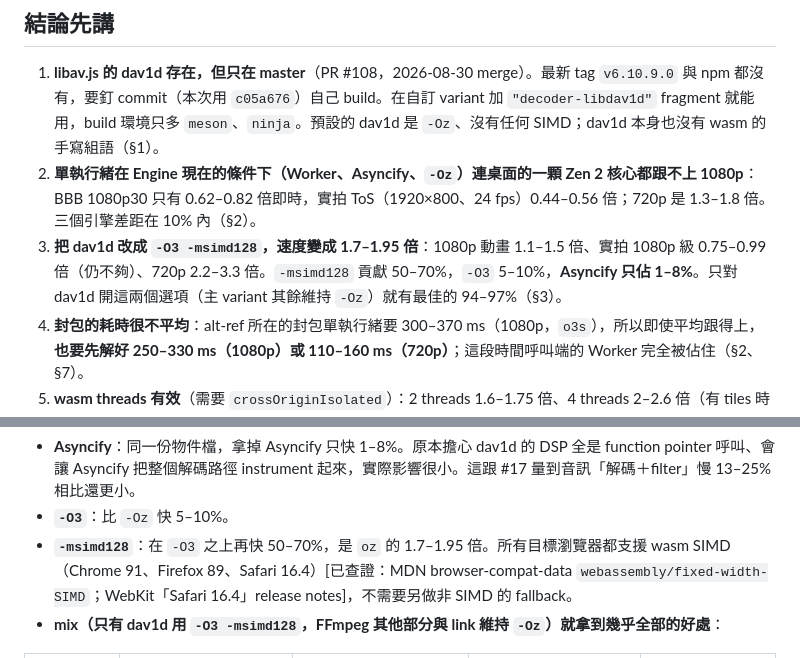
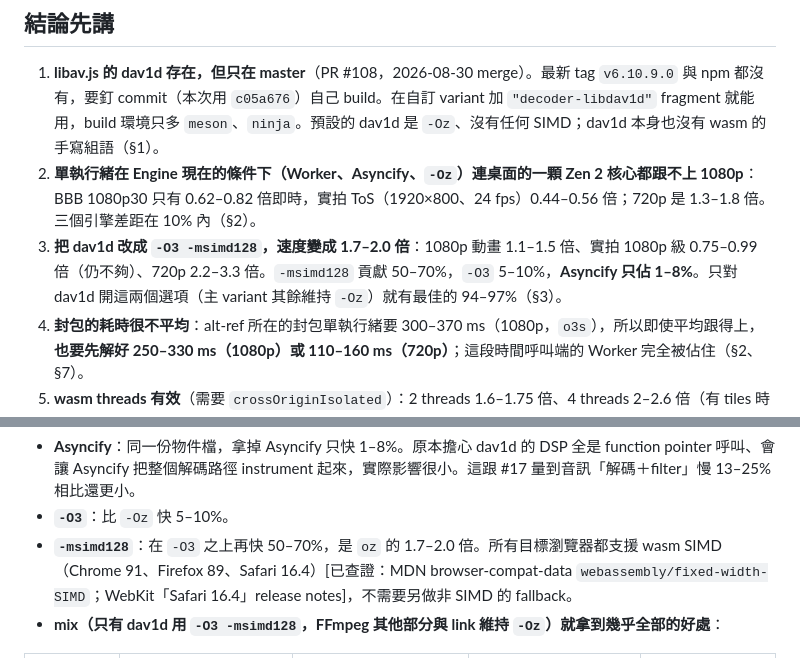
Before and after one commit to mocukie/kikoeru-player, a Markdown page: docs/research/wasm-video-decode.md, 2 parts joined by grey strips. GitHub-like rendering.

```diff
--- a/docs/research/wasm-video-decode.md
+++ b/docs/research/wasm-video-decode.md
@@ -9,7 +9,7 @@
 
 1. **libav.js 的 dav1d 存在，但只在 master**（PR #108，2026-08-30 merge）。最新 tag `v6.10.9.0` 與 npm 都沒有，要釘 commit（本次用 `c05a676`）自己 build。在自訂 variant 加 `"decoder-libdav1d"` fragment 就能用，build 環境只多 `meson`、`ninja`。預設的 dav1d 是 `-Oz`、沒有任何 SIMD；dav1d 本身也沒有 wasm 的手寫組語（§1）。
 2. **單執行緒在 Engine 現在的條件下（Worker、Asyncify、`-Oz`）連桌面的一顆 Zen 2 核心都跟不上 1080p**：BBB 1080p30 只有 0.62–0.82 倍即時，實拍 ToS（1920×800、24 fps）0.44–0.56 倍；720p 是 1.3–1.8 倍。三個引擎差距在 10% 內（§2）。
-3. **把 dav1d 改成 `-O3 -msimd128`，速度變成 1.7–1.95 倍**：1080p 動畫 1.1–1.5 倍、實拍 1080p 級 0.75–0.99 倍（仍不夠）、720p 2.2–3.3 倍。`-msimd128` 貢獻 50–70%，`-O3` 5–10%，**Asyncify 只佔 1–8%**。只對 dav1d 開這兩個選項（主 variant 其餘維持 `-Oz`）就有最佳的 94–97%（§3）。
+3. **把 dav1d 改成 `-O3 -msimd128`，速度變成 1.7–2.0 倍**：1080p 動畫 1.1–1.5 倍、實拍 1080p 級 0.75–0.99 倍（仍不夠）、720p 2.2–3.3 倍。`-msimd128` 貢獻 50–70%，`-O3` 5–10%，**Asyncify 只佔 1–8%**。只對 dav1d 開這兩個選項（主 variant 其餘維持 `-Oz`）就有最佳的 94–97%（§3）。
 4. **封包的耗時很不平均**：alt-ref 所在的封包單執行緒要 300–370 ms（1080p，`o3s`），所以即使平均跟得上，**也要先解好 250–330 ms（1080p）或 110–160 ms（720p）**；這段時間呼叫端的 Worker 完全被佔住（§2、§7）。
 5. **wasm threads 有效**（需要 `crossOriginIsolated`）：2 threads 1.6–1.75 倍、4 threads 2–2.6 倍（有 tiles 時 3.1 倍），WebKit 也一樣。實拍 1080p 級要 2 條 thread 才即時。threaded build 在 direct 模式有 memory grow 後 heap view 失效的問題（RangeError），要另外處理（§4）。
 6. **體積**：放進主 variant 每個使用者多 164 KiB（`-Oz`）或 201 KiB（dav1d 用 `-O3 -msimd128`）brotli；獨立 wasm 約 334–388 KiB brotli，只有 Safari 遇到 AV1 才下載，而且可以不開 Asyncify。CI 的乾淨 build（2 核）：主 variant 110 s → 加 dav1d 126 s；獨立 dav1d 102 s，再加 thr 版 +39 s；主 variant 做 thr 版 +64 s（§5）。
@@ -150,7 +150,7 @@ decode-only fps（Chromium／WebKit／Firefox）：
 
 - **Asyncify**：同一份物件檔，拿掉 Asyncify 只快 1–8%。原本擔心 dav1d 的 DSP 全是 function pointer 呼叫、會讓 Asyncify 把整個解碼路徑 instrument 起來，實際影響很小。這跟 #17 量到音訊「解碼＋filter」慢 13–25% 相比還更小。
 - **`-O3`**：比 `-Oz` 快 5–10%。
-- **`-msimd128`**：在 `-O3` 之上再快 50–70%，是 `oz` 的 1.7–1.95 倍。所有目標瀏覽器都支援 wasm SIMD（Chrome 91、Firefox 89、Safari 16.4）[已查證：MDN browser-compat-data `webassembly/fixed-width-SIMD`；WebKit「Safari 16.4」release notes]，不需要另做非 SIMD 的 fallback。
+- **`-msimd128`**：在 `-O3` 之上再快 50–70%，是 `oz` 的 1.7–2.0 倍。所有目標瀏覽器都支援 wasm SIMD（Chrome 91、Firefox 89、Safari 16.4）[已查證：MDN browser-compat-data `webassembly/fixed-width-SIMD`；WebKit「Safari 16.4」release notes]，不需要另做非 SIMD 的 fallback。
 - **mix（只有 dav1d 用 `-O3 -msimd128`，FFmpeg 其他部分與 link 維持 `-Oz`）就拿到幾乎全部的好處**：
 
 | 檔案 | `kikoeru-afv` oz（主 variant，Asyncify） | `kikoeru-afv` mix（主 variant，Asyncify） | `kikoeru-dav1d` mix-noasy（獨立 wasm） | `kikoeru-dav1d` o3s-noasy |
```
Also changed, not shown: research/wasm-video-decode-spike/PROGRESS.md (+2 -2 lines).
